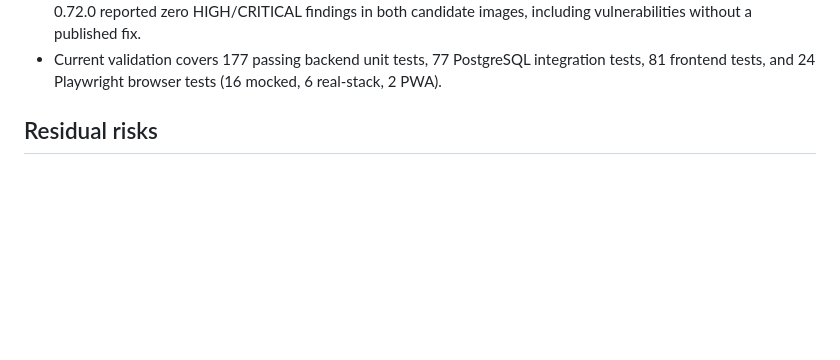
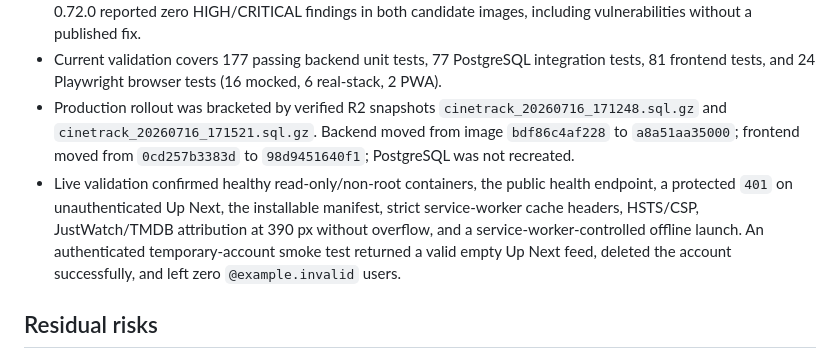
Before and after one commit to Alexandru2984/cineTrack, a Markdown page: SECURITY_AUDIT.md, the part around the change. GitHub-like rendering; blank space fills up the shorter version.

Commit message:
Record PWA production rollout

```diff
--- a/SECURITY_AUDIT.md
+++ b/SECURITY_AUDIT.md
@@ -118,6 +118,8 @@ In the third round we reviewed the repo directly on the VPS/prod host and closed
 - The application does not currently request TMDB Watch Providers or direct JustWatch offers. A visible JustWatch source link and attribution were nevertheless added to About with regression coverage, preserving the contractual guard before a future availability widget is introduced. The [TMDB Watch Providers terms](https://developer.themoviedb.org/reference/movie-watch-providers) require JustWatch attribution whenever that data is used, and a future widget must carry the source link next to the data.
 - The final source/config scan, 140-commit gitleaks scan, Actionlint, Zizmor, and ShellCheck runs were clean. Trivy 0.72.0 reported zero HIGH/CRITICAL findings in both candidate images, including vulnerabilities without a published fix.
 - Current validation covers 177 passing backend unit tests, 77 PostgreSQL integration tests, 81 frontend tests, and 24 Playwright browser tests (16 mocked, 6 real-stack, 2 PWA).
+- Production rollout was bracketed by verified R2 snapshots `cinetrack_20260716_171248.sql.gz` and `cinetrack_20260716_171521.sql.gz`. Backend moved from image `bdf86c4af228` to `a8a51aa35000`; frontend moved from `0cd257b3383d` to `98d9451640f1`; PostgreSQL was not recreated.
+- Live validation confirmed healthy read-only/non-root containers, the public health endpoint, a protected `401` on unauthenticated Up Next, the installable manifest, strict service-worker cache headers, HSTS/CSP, JustWatch/TMDB attribution at 390 px without overflow, and a service-worker-controlled offline launch. An authenticated temporary-account smoke test returned a valid empty Up Next feed, deleted the account successfully, and left zero `@example.invalid` users.
 
 ## Residual risks
 
```
